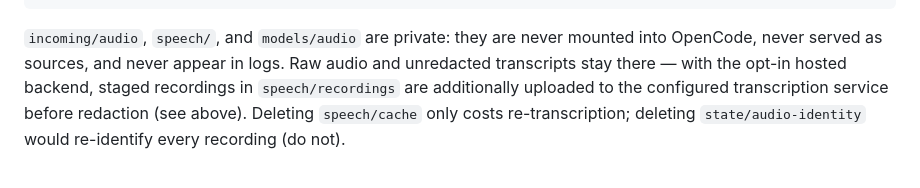
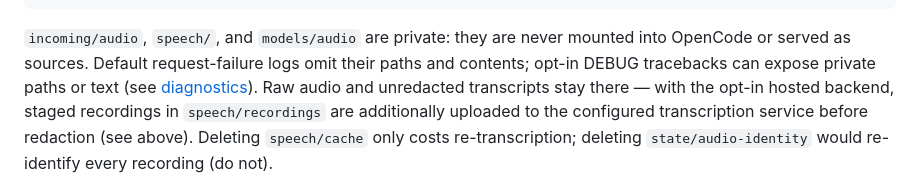
Before and after one commit to mstroppel/karpathy-wiki, a Markdown page: docs/audio.md, the part around the change. Rendered like a GitHub page.

Commit message:
docs(audio): clarify debug log retention boundary

````diff
--- a/docs/audio.md
+++ b/docs/audio.md
@@ -375,8 +375,10 @@ ${DATA_ROOT}/
 ```
 
 `incoming/audio`, `speech/`, and `models/audio` are private: they are
-never mounted into OpenCode, never served as sources, and never appear in
-logs. Raw audio and unredacted transcripts stay there — with the opt-in
+never mounted into OpenCode or served as sources. Default request-failure logs
+omit their paths and contents; opt-in DEBUG tracebacks can expose private paths
+or text (see [diagnostics](#quarantine-and-dead-job-diagnostics)).
+Raw audio and unredacted transcripts stay there — with the opt-in
 hosted backend, staged recordings in `speech/recordings` are additionally
 uploaded to the configured transcription service before redaction (see
 above). Deleting
````
